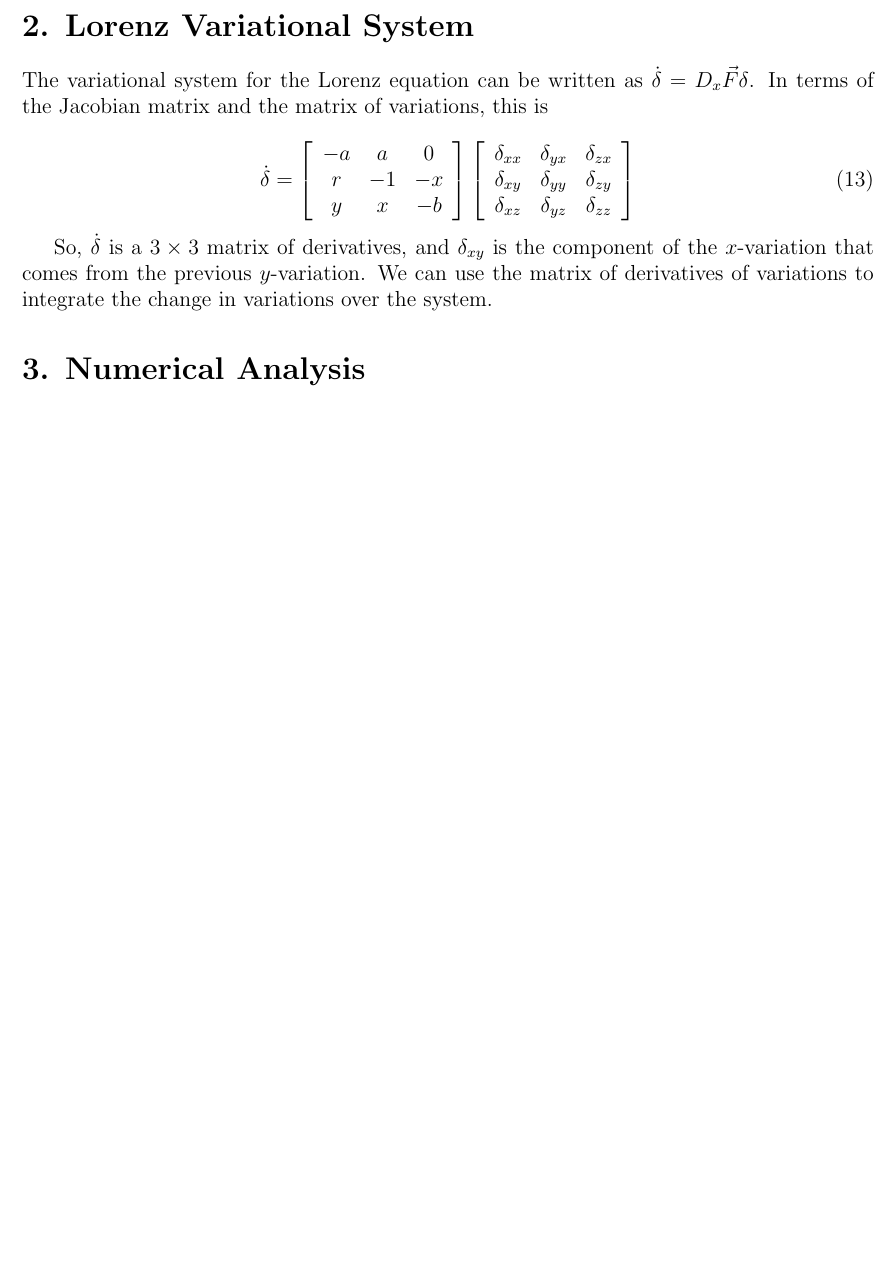
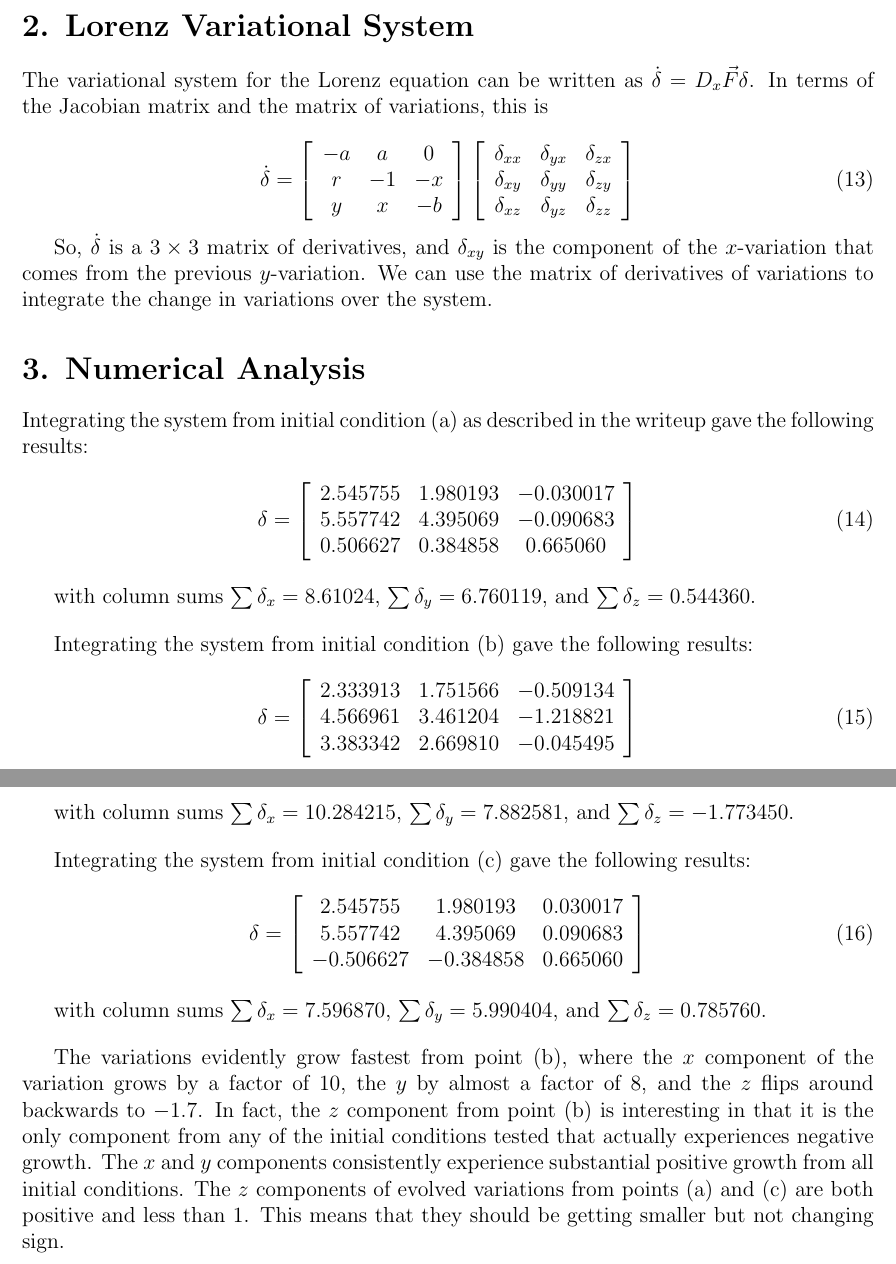
Before and after one commit to ksheedlo/chaos, a LaTeX document (ps7.tex): part of page 2 of 2 before the commit and two parts of pages 2 and 3 of 3 after it, the two joined at a grey line, cut so that both start at the same text, the shorter picture padded with empty space. Compiled offline with pdfLaTeX.

Commit message:
PS7 finish writeup / tweak output

```diff
--- a/ps7.tex
+++ b/ps7.tex
@@ -110,4 +110,66 @@ variations over the system.
 
 \section*{3. Numerical Analysis}
 
+Integrating the system from initial condition (a) as described in the writeup
+gave the following results:
+
+\begin{equation}
+\delta = \left[ \begin{array}{ccc}
+2.545755 & 1.980193 & -0.030017 \\
+5.557742 & 4.395069 & -0.090683 \\
+0.506627 & 0.384858 & 0.665060
+\end{array} \right]
+\end{equation}
+
+\vspace{0.6em}
+
+with column sums $\sum{\delta_x} = 8.61024$, $\sum{\delta_y} = 6.760119$, and
+$\sum{\delta_z} = 0.544360$.
+
+\vspace{1em}
+
+Integrating the system from initial condition (b) gave the following results:
+
+\begin{equation}
+\delta = \left[ \begin{array}{ccc}
+2.333913 & 1.751566 & -0.509134 \\
+4.566961 & 3.461204 & -1.218821 \\
+3.383342 & 2.669810 & -0.045495
+\end{array} \right]
+\end{equation}
+
+\vspace{0.6em}
+
+with column sums $\sum{\delta_x} = 10.284215$, $\sum{\delta_y} = 7.882581$, and
+$\sum{\delta_z} = -1.773450$.
+
+\vspace{1em}
+
+Integrating the system from initial condition (c) gave the following results:
+
+\begin{equation}
+\delta = \left[ \begin{array}{ccc}
+2.545755  &  1.980193  & 0.030017 \\
+5.557742  &  4.395069  & 0.090683 \\
+-0.506627 &  -0.384858 & 0.665060
+\end{array} \right]
+\end{equation}
+
+\vspace{0.6em}
+
+with column sums $\sum{\delta_x} = 7.596870$, $\sum{\delta_y} = 5.990404$, and
+$\sum{\delta_z} = 0.785760$.
+
+\vspace{1em}
+
+The variations evidently grow fastest from point (b), where the $x$ component
+of the variation grows by a factor of 10, the $y$ by almost a factor of 8, and
+the $z$ flips around backwards to $-1.7$. In fact, the $z$ component from point
+(b) is interesting in that it is the only component from any of the initial
+conditions tested that actually experiences negative growth. The $x$ and $y$
+components consistently experience substantial positive growth from all initial
+conditions. The $z$ components of evolved variations from points (a) and (c) are
+both positive and less than 1. This means that they should be getting smaller
+but not changing sign.
+
 \end{document}
```
Also changed, not shown: 1 other file.
